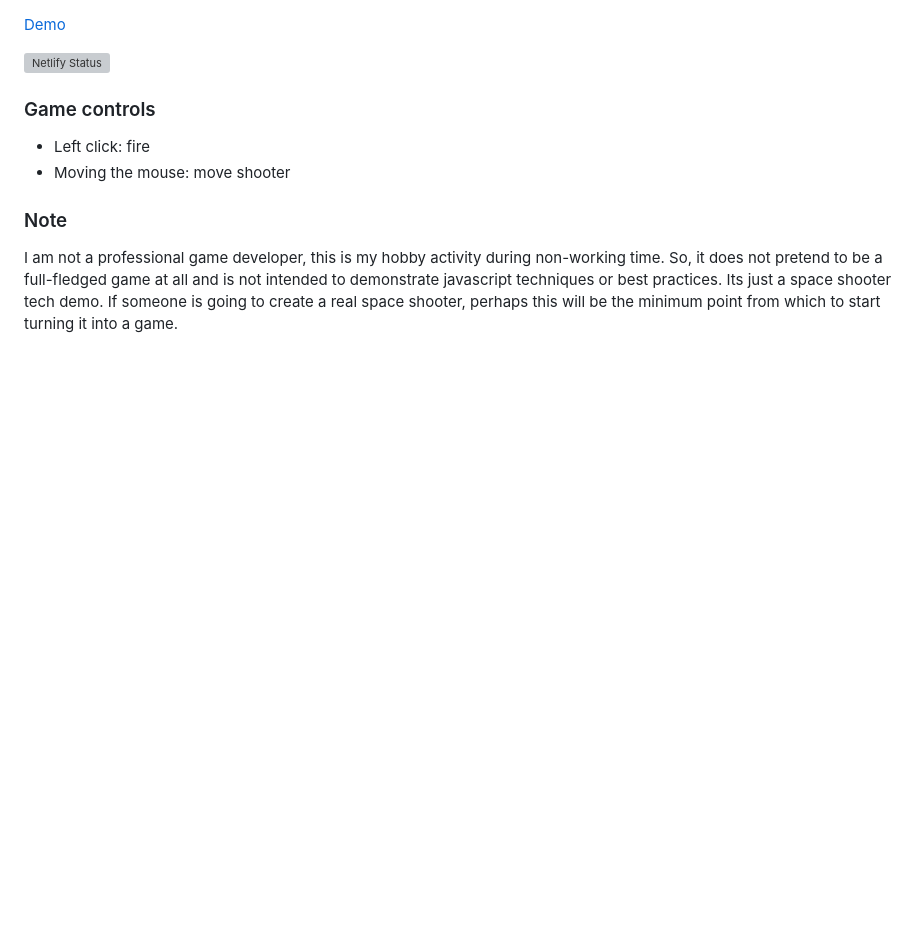
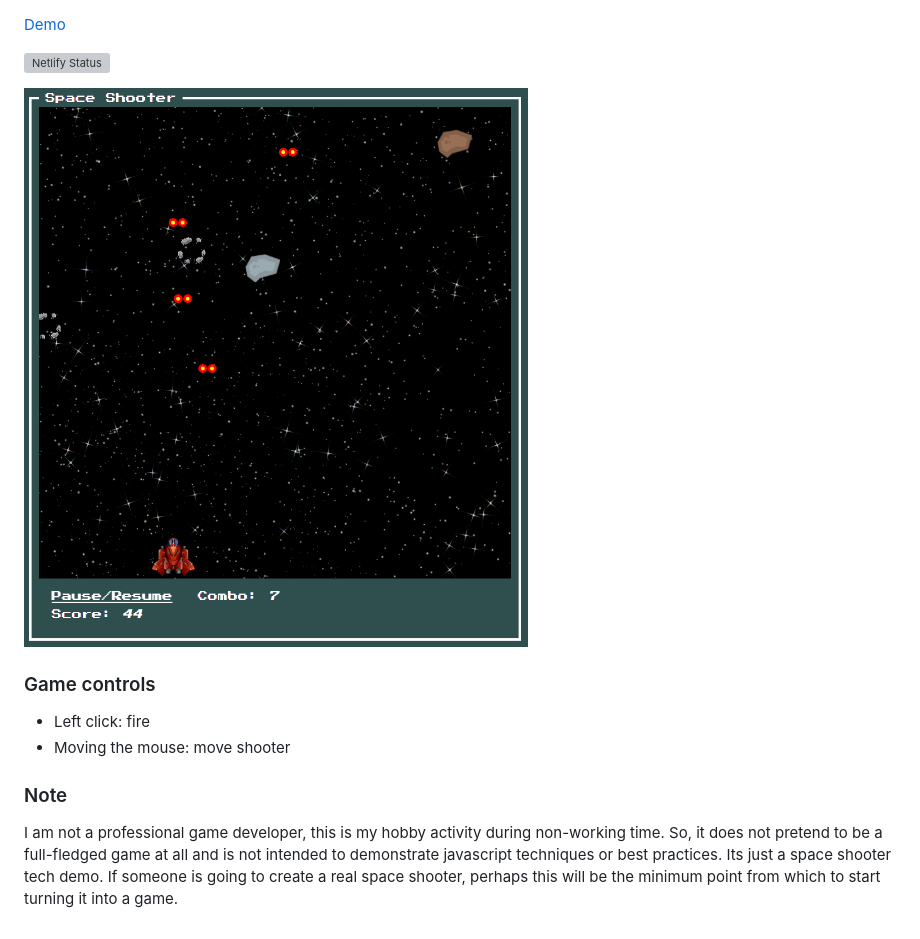
Before and after one commit to Maharramoff/Space-Shooter, a Markdown page: README.md, the part around the change. Drawn GitHub-style; pictures changed too: img/game.png (added); blank space fills up the shorter version; grey boxes are pictures that could not be loaded.

Commit message:
add: game screenshot to readme

```diff
--- a/README.md
+++ b/README.md
@@ -1,6 +1,8 @@
 [Demo](https://space-shooter-az.netlify.com/)
 
 [![Netlify Status](https://api.netlify.com/api/v1/badges/06ffae67-7ddb-422a-9e3e-2d126060fa44/deploy-status)](https://space-shooter-az.netlify.com/)
+
+![screen](img/game.png)
 
 ### Game controls
 - Left click: fire
```
